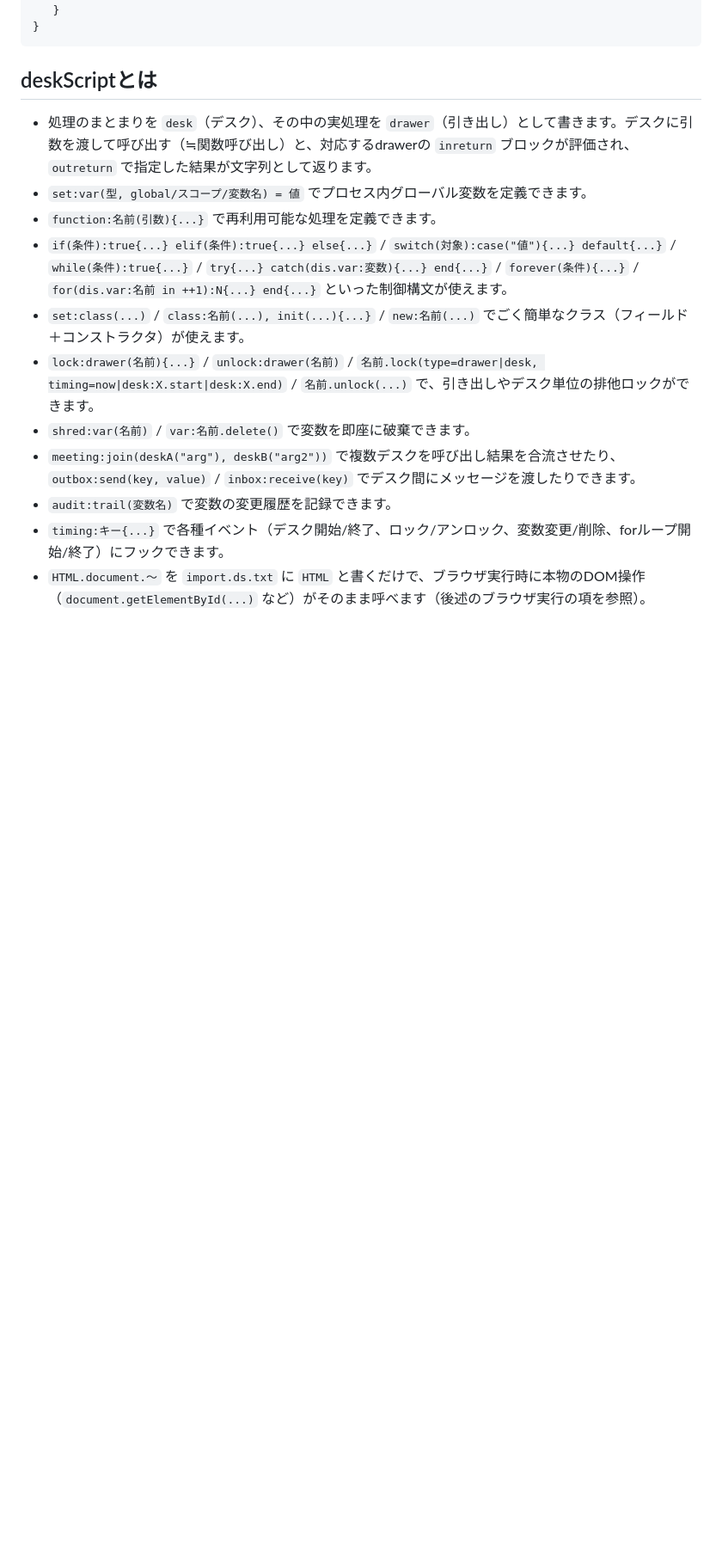
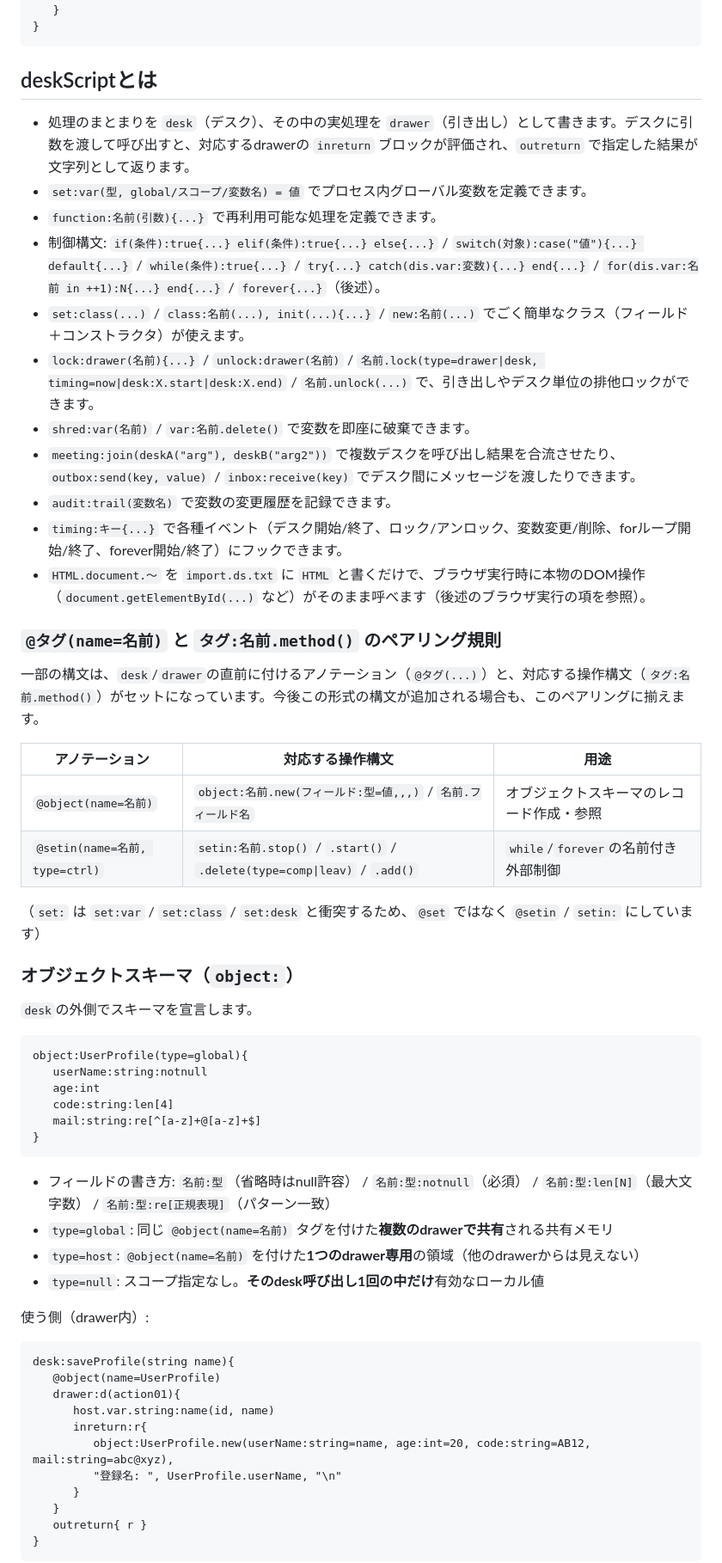
Before and after one commit to nori-pixl/deskScript, a Markdown page: README.md, the part around one of its changes. Shown at 86% size. Drawn GitHub-style; blank space fills up the shorter version.

````diff
--- a/README.md
+++ b/README.md
@@ -19,14 +19,60 @@ desk:greetDesk(string name){
 
 ## deskScriptとは
 
-- 処理のまとまりを `desk`（デスク）、その中の実処理を `drawer`（引き出し）として書きます。デスクに引数を渡して呼び出す（≒関数呼び出し）と、対応するdrawerの `inreturn` ブロックが評価され、`outreturn` で指定した結果が文字列として返ります。
+- 処理のまとまりを `desk`（デスク）、その中の実処理を `drawer`（引き出し）として書きます。デスクに引数を渡して呼び出すと、対応するdrawerの `inreturn` ブロックが評価され、`outreturn` で指定した結果が文字列として返ります。
 - `set:var(型, global/スコープ/変数名) = 値` でプロセス内グローバル変数を定義できます。
 - `function:名前(引数){...}` で再利用可能な処理を定義できます。
-- `if(条件):true{...} elif(条件):true{...} else{...}` / `switch(対象):case("値"){...} default{...}` / `while(条件):true{...}` / `try{...} catch(dis.var:変数){...} end{...}` / `forever(条件){...}` / `for(dis.var:名前 in ++1):N{...} end{...}` といった制御構文が使えます。
+- 制御構文: `if(条件):true{...} elif(条件):true{...} else{...}` / `switch(対象):case("値"){...} default{...}` / `while(条件):true{...}` / `try{...} catch(dis.var:変数){...} end{...}` / `for(dis.var:名前 in ++1):N{...} end{...}` / `forever{...}`（後述）。
 - `set:class(...)` / `class:名前(...), init(...){...}` / `new:名前(...)` でごく簡単なクラス（フィールド＋コンストラクタ）が使えます。
 - `lock:drawer(名前){...}` / `unlock:drawer(名前)` / `名前.lock(type=drawer|desk, timing=now|desk:X.start|desk:X.end)` / `名前.unlock(...)` で、引き出しやデスク単位の排他ロックができます。
 - `shred:var(名前)` / `var:名前.delete()` で変数を即座に破棄できます。
 - `meeting:join(deskA("arg"), deskB("arg2"))` で複数デスクを呼び出し結果を合流させたり、`outbox:send(key, value)` / `inbox:receive(key)` でデスク間にメッセージを渡したりできます。
 - `audit:trail(変数名)` で変数の変更履歴を記録できます。
-- `timing:キー{...}` で各種イベント（デスク開始/終了、ロック/アンロック、変数変更/削除、forループ開始/終了）にフックできます。
+- `timing:キー{...}` で各種イベント（デスク開始/終了、ロック/アンロック、変数変更/削除、forループ開始/終了、forever開始/終了）にフックできます。
 - `HTML.document.〜` を `import.ds.txt` に `HTML` と書くだけで、ブラウザ実行時に本物のDOM操作（`document.getElementById(...)` など）がそのまま呼べます（後述のブラウザ実行の項を参照）。
+
+### `@タグ(name=名前)` と `タグ:名前.method()` のペアリング規則
+
+一部の構文は、`desk`/`drawer`の直前に付けるアノテーション（`@タグ(...)`）と、対応する操作構文（`タグ:名前.method()`）がセットになっています。今後この形式の構文が追加される場合も、このペアリングに揃えます。
+
+| アノテーション | 対応する操作構文 | 用途 |
+|---|---|---|
+| `@object(name=名前)` | `object:名前.new(フィールド:型=値,,,)` / `名前.フィールド名` | オブジェクトスキーマのレコード作成・参照 |
+| `@setin(name=名前, type=ctrl)` | `setin:名前.stop()` / `.start()` / `.delete(type=comp\|leav)` / `.add()` | `while`/`forever`の名前付き外部制御 |
+
+（`set:` は `set:var` / `set:class` / `set:desk` と衝突するため、`@set` ではなく `@setin` / `setin:` にしています）
+
+### オブジェクトスキーマ（`object:`）
+
+`desk`の外側でスキーマを宣言します。
+
+```
+object:UserProfile(type=global){
+   userName:string:notnull
+   age:int
+   code:string:len[4]
+   mail:string:re[^[a-z]+@[a-z]+$]
+}
+```
+
+- フィールドの書き方: `名前:型`（省略時はnull許容） / `名前:型:notnull`（必須） / `名前:型:len[N]`（最大文字数） / `名前:型:re[正規表現]`（パターン一致）
+- `type=global`: 同じ `@object(name=名前)` タグを付けた**複数のdrawerで共有**される共有メモリ
+- `type=host`: `@object(name=名前)` を付けた**1つのdrawer専用**の領域（他のdrawerからは見えない）
+- `type=null`: スコープ指定なし。**そのdesk呼び出し1回の中だけ**有効なローカル値
+
+使う側（drawer内）:
+
+```
+desk:saveProfile(string name){
+   @object(name=UserProfile)
+   drawer:d(action01){
+      host.var.string:name(id, name)
+      inreturn:r{
+         object:UserProfile.new(userName:string=name, age:int=20, code:string=AB12, mail:string=abc@xyz),
+         "登録名: ", UserProfile.userName, "\n"
+      }
+   }
+   outreturn{ r }
+}
+```
+
````
Also changed, not shown: other parts of README.md (+52 -8 lines).
